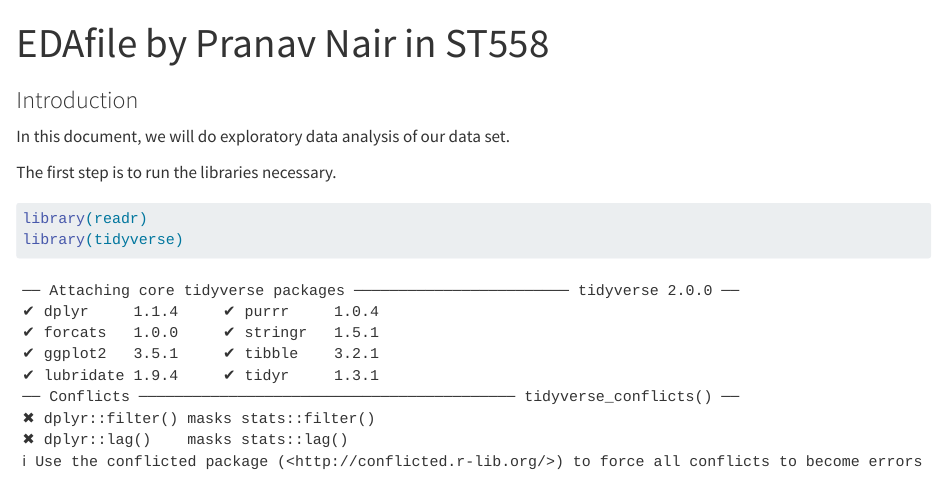
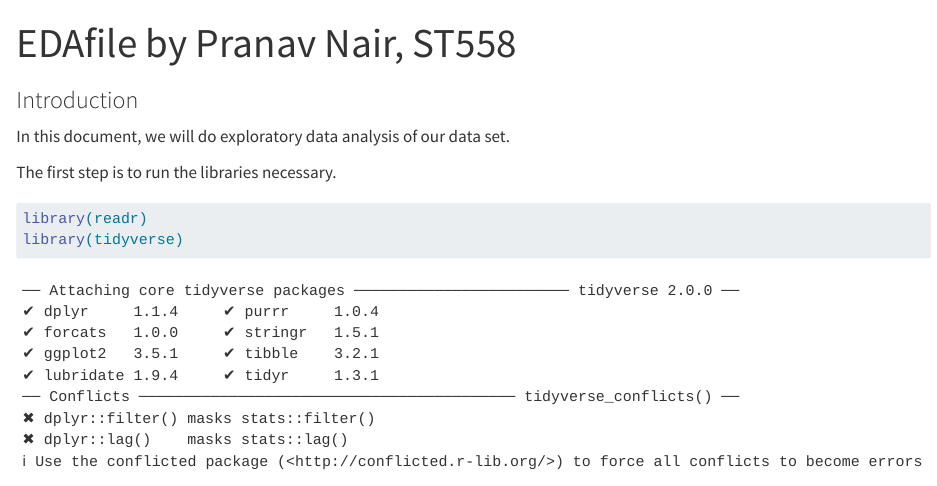
Before and after one commit to pr4n4vn/FinalProject, a Quarto document (EDA.qmd): the page in a window 1100 px wide, from its top. Rendered offline with R 4.5, knitr and Pandoc in place of Quarto, with nearby package versions; some code elsewhere in the file could not run offline; long lines of code are wrapped.

Commit message:
name change

```diff
--- a/EDA.qmd
+++ b/EDA.qmd
@@ -1,5 +1,5 @@
 ---
-title: "EDAfile by Pranav Nair in ST558"
+title: "EDAfile by Pranav Nair, ST558"
 format: html
 editor: visual
 ---
```
